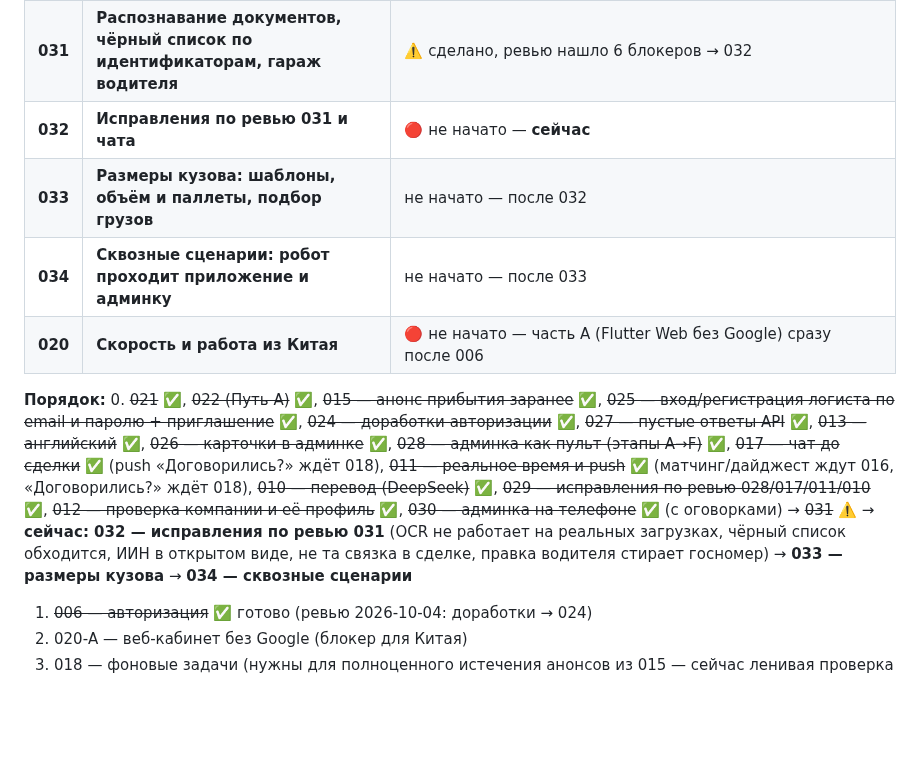
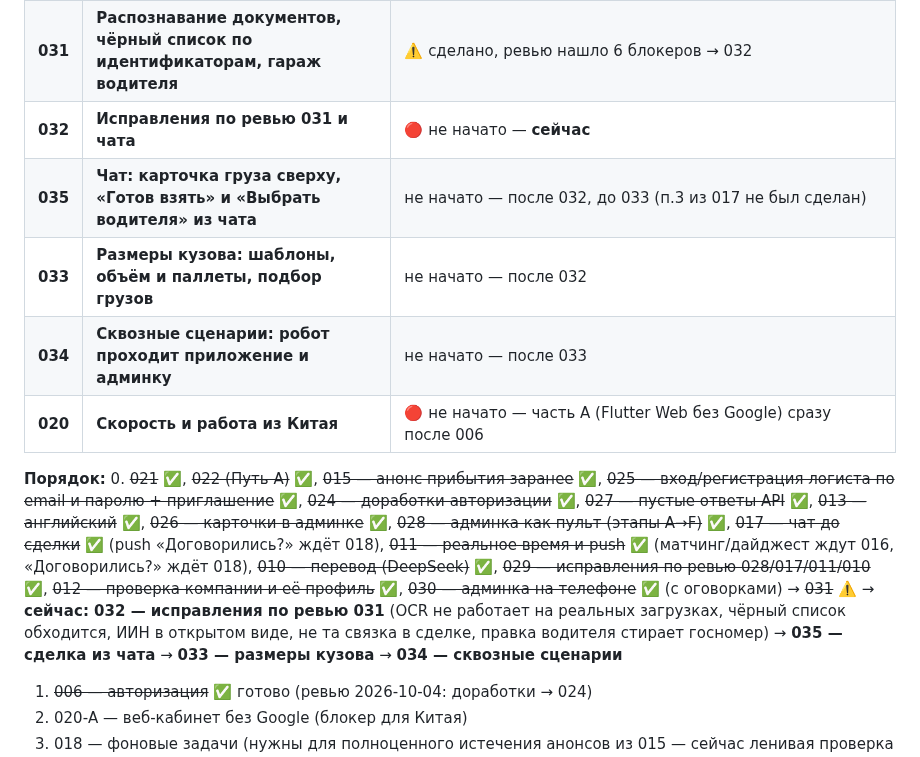
Before and after one commit to dmukayev/lubao, a Markdown page: docs/tasks/README.md, the part around the change. Drawn GitHub-style; blank space fills up the shorter version.

```diff
--- a/docs/tasks/README.md
+++ b/docs/tasks/README.md
@@ -43,12 +43,13 @@
 | **030** | **Админка на телефоне: мобильная раскладка и доступ** | ✅ готово с оговорками — ключевые критерии закрыты; эталоны 21–24 не сверены пиксель-в-пиксель (нет браузера в этом окружении), bottom sheet для диалогов причины и сетка 2×2 для решения по жалобе не сделаны |
 | **031** | **Распознавание документов, чёрный список по идентификаторам, гараж водителя** | ⚠️ сделано, ревью нашло 6 блокеров → 032 |
 | **032** | **Исправления по ревью 031 и чата** | 🔴 не начато — **сейчас** |
+| **035** | **Чат: карточка груза сверху, «Готов взять» и «Выбрать водителя» из чата** | не начато — после 032, до 033 (п.3 из 017 не был сделан) |
 | **033** | **Размеры кузова: шаблоны, объём и паллеты, подбор грузов** | не начато — после 032 |
 | **034** | **Сквозные сценарии: робот проходит приложение и админку** | не начато — после 033 |
 | **020** | **Скорость и работа из Китая** | 🔴 не начато — часть А (Flutter Web без Google) сразу после 006 |
 
 **Порядок:**
-0. ~~021~~ ✅, ~~022 (Путь А)~~ ✅, ~~015 — анонс прибытия заранее~~ ✅, ~~025 — вход/регистрация логиста по email и паролю + приглашение~~ ✅, ~~024 — доработки авторизации~~ ✅, ~~027 — пустые ответы API~~ ✅, ~~013 — английский~~ ✅, ~~026 — карточки в админке~~ ✅, ~~028 — админка как пульт (этапы A→F)~~ ✅, ~~017 — чат до сделки~~ ✅ (push «Договорились?» ждёт 018), ~~011 — реальное время и push~~ ✅ (матчинг/дайджест ждут 016, «Договорились?» ждёт 018), ~~010 — перевод (DeepSeek)~~ ✅, ~~029 — исправления по ревью 028/017/011/010~~ ✅, ~~012 — проверка компании и её профиль~~ ✅, ~~030 — админка на телефоне~~ ✅ (с оговорками) → ~~031~~ ⚠️ → **сейчас: 032 — исправления по ревью 031** (OCR не работает на реальных загрузках, чёрный список обходится, ИИН в открытом виде, не та связка в сделке, правка водителя стирает госномер) → **033 — размеры кузова** → **034 — сквозные сценарии**
+0. ~~021~~ ✅, ~~022 (Путь А)~~ ✅, ~~015 — анонс прибытия заранее~~ ✅, ~~025 — вход/регистрация логиста по email и паролю + приглашение~~ ✅, ~~024 — доработки авторизации~~ ✅, ~~027 — пустые ответы API~~ ✅, ~~013 — английский~~ ✅, ~~026 — карточки в админке~~ ✅, ~~028 — админка как пульт (этапы A→F)~~ ✅, ~~017 — чат до сделки~~ ✅ (push «Договорились?» ждёт 018), ~~011 — реальное время и push~~ ✅ (матчинг/дайджест ждут 016, «Договорились?» ждёт 018), ~~010 — перевод (DeepSeek)~~ ✅, ~~029 — исправления по ревью 028/017/011/010~~ ✅, ~~012 — проверка компании и её профиль~~ ✅, ~~030 — админка на телефоне~~ ✅ (с оговорками) → ~~031~~ ⚠️ → **сейчас: 032 — исправления по ревью 031** (OCR не работает на реальных загрузках, чёрный список обходится, ИИН в открытом виде, не та связка в сделке, правка водителя стирает госномер) → **035 — сделка из чата** → **033 — размеры кузова** → **034 — сквозные сценарии**
 1. ~~006 — авторизация~~ ✅ готово (ревью 2026-10-04: доработки → 024)
 2. 020-А — веб-кабинет без Google (блокер для Китая)
 3. 018 — фоновые задачи (нужны для полноценного истечения анонсов из 015 — сейчас ленивая проверка на чтении)
```
Also changed, not shown: docs/decisions.md (+3 -0 lines), docs/tasks/035-chat-pinned-cargo-actions.md (added, +28 -0 lines).
